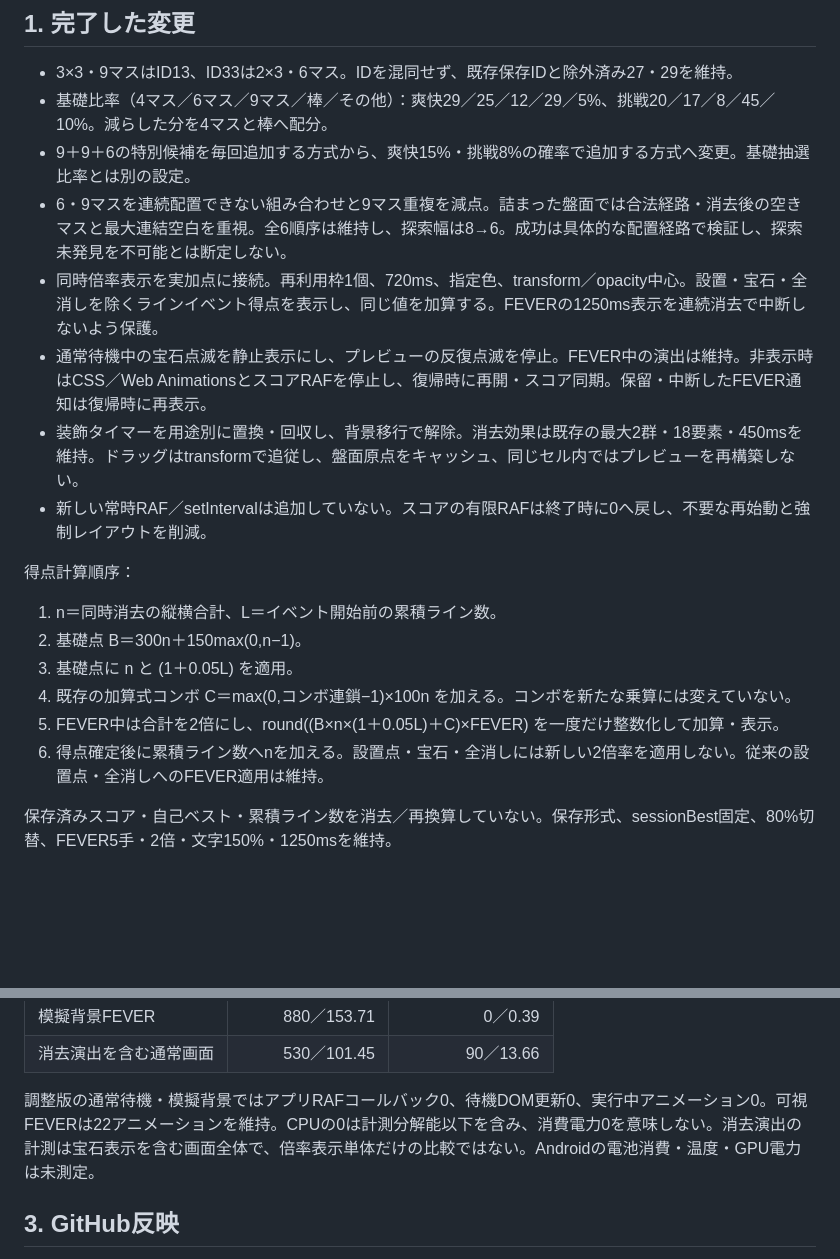
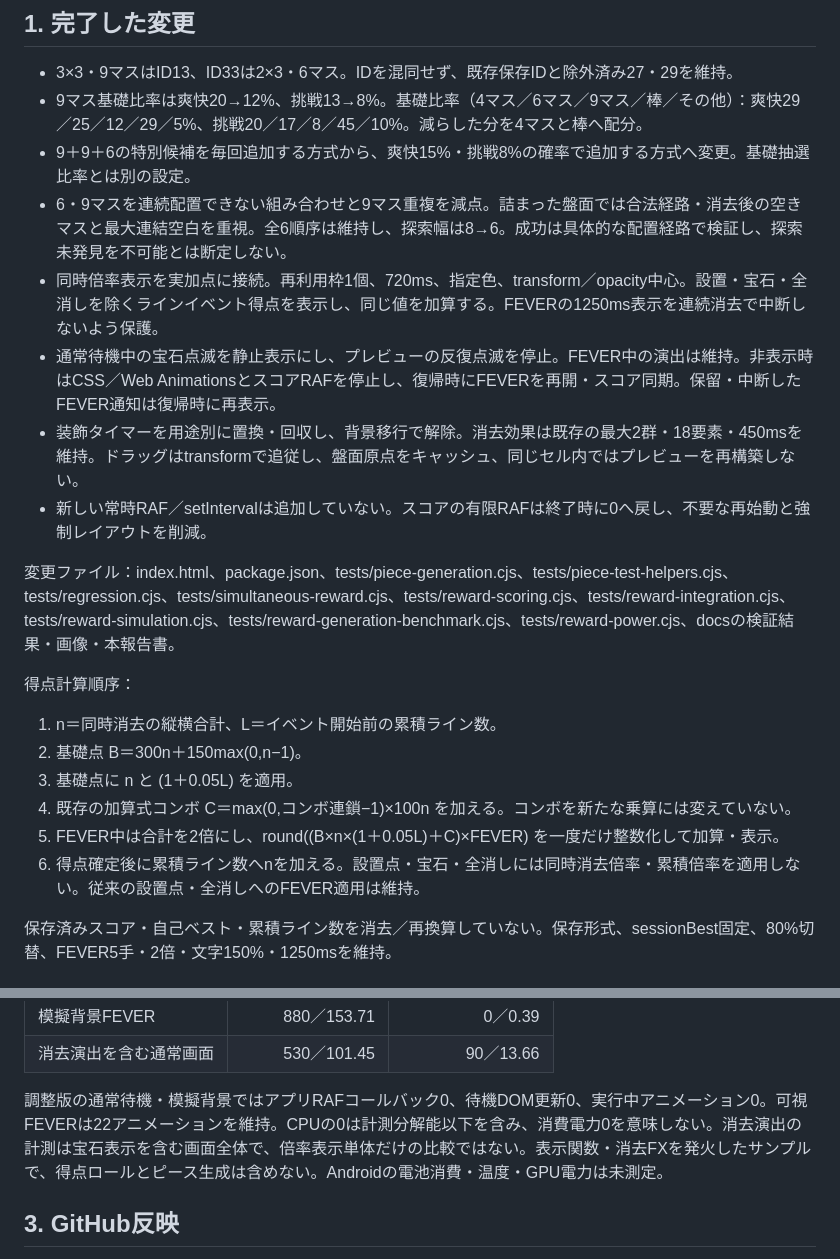
Before and after one commit to takeuchisetsubi2026-ctrl/jewel-mine-public, a Markdown page: docs/reports/2026-10-25-reward-balance-battery.md, 2 parts joined by grey strips. Drawn GitHub-style; blank space fills up the shorter version.

Commit message:
Clarify measurement scope and final handoff details

```diff
--- a/docs/reports/2026-10-25-reward-balance-battery.md
+++ b/docs/reports/2026-10-25-reward-balance-battery.md
@@ -11,21 +11,24 @@ FEVER表示保護コミット：8079485a9fd6584813b8cad3227de3ea395f7de4
 ## 1. 完了した変更
 
 - 3×3・9マスはID13、ID33は2×3・6マス。IDを混同せず、既存保存IDと除外済み27・29を維持。
-- 基礎比率（4マス／6マス／9マス／棒／その他）：爽快29／25／12／29／5%、挑戦20／17／8／45／10%。減らした分を4マスと棒へ配分。
+- 9マス基礎比率は爽快20→12%、挑戦13→8%。基礎比率（4マス／6マス／9マス／棒／その他）：爽快29／25／12／29／5%、挑戦20／17／8／45／10%。減らした分を4マスと棒へ配分。
 - 9＋9＋6の特別候補を毎回追加する方式から、爽快15%・挑戦8%の確率で追加する方式へ変更。基礎抽選比率とは別の設定。
 - 6・9マスを連続配置できない組み合わせと9マス重複を減点。詰まった盤面では合法経路・消去後の空きマスと最大連結空白を重視。全6順序は維持し、探索幅は8→6。成功は具体的な配置経路で検証し、探索未発見を不可能とは断定しない。
 - 同時倍率表示を実加点に接続。再利用枠1個、720ms、指定色、transform／opacity中心。設置・宝石・全消しを除くラインイベント得点を表示し、同じ値を加算する。FEVERの1250ms表示を連続消去で中断しないよう保護。
-- 通常待機中の宝石点滅を静止表示にし、プレビューの反復点滅を停止。FEVER中の演出は維持。非表示時はCSS／Web AnimationsとスコアRAFを停止し、復帰時に再開・スコア同期。保留・中断したFEVER通知は復帰時に再表示。
+- 通常待機中の宝石点滅を静止表示にし、プレビューの反復点滅を停止。FEVER中の演出は維持。非表示時はCSS／Web AnimationsとスコアRAFを停止し、復帰時にFEVERを再開・スコア同期。保留・中断したFEVER通知は復帰時に再表示。
 - 装飾タイマーを用途別に置換・回収し、背景移行で解除。消去効果は既存の最大2群・18要素・450msを維持。ドラッグはtransformで追従し、盤面原点をキャッシュ、同じセル内ではプレビューを再構築しない。
 - 新しい常時RAF／setIntervalは追加していない。スコアの有限RAFは終了時に0へ戻し、不要な再始動と強制レイアウトを削減。
 
+変更ファイル：index.html、package.json、tests/piece-generation.cjs、tests/piece-test-helpers.cjs、tests/regression.cjs、tests/simultaneous-reward.cjs、tests/reward-scoring.cjs、tests/reward-integration.cjs、tests/reward-simulation.cjs、tests/reward-generation-benchmark.cjs、tests/reward-power.cjs、docsの検証結果・画像・本報告書。
+
 得点計算順序：
+
 1. n＝同時消去の縦横合計、L＝イベント開始前の累積ライン数。
 2. 基礎点 B＝300n＋150max(0,n−1)。
 3. 基礎点に n と (1＋0.05L) を適用。
 4. 既存の加算式コンボ C＝max(0,コンボ連鎖−1)×100n を加える。コンボを新たな乗算には変えていない。
 5. FEVER中は合計を2倍にし、round((B×n×(1＋0.05L)＋C)×FEVER) を一度だけ整数化して加算・表示。
-6. 得点確定後に累積ライン数へnを加える。設置点・宝石・全消しには新しい2倍率を適用しない。従来の設置点・全消しへのFEVER適用は維持。
+6. 得点確定後に累積ライン数へnを加える。設置点・宝石・全消しには同時消去倍率・累積倍率を適用しない。従来の設置点・全消しへのFEVER適用は維持。
 
 保存済みスコア・自己ベスト・累積ライン数を消去／再換算していない。保存形式、sessionBest固定、80%切替、FEVER5手・2倍・文字150%・1250msを維持。
 
@@ -85,7 +88,7 @@ CPU：Chromium 154、360×800、各1.5秒×3回の中央値。ブラウザ全プ
 |模擬背景FEVER|880／153.71|0／0.39|
 |消去演出を含む通常画面|530／101.45|90／13.66|
 
-調整版の通常待機・模擬背景ではアプリRAFコールバック0、待機DOM更新0、実行中アニメーション0。可視FEVERは22アニメーションを維持。CPUの0は計測分解能以下を含み、消費電力0を意味しない。消去演出の計測は宝石表示を含む画面全体で、倍率表示単体だけの比較ではない。Androidの電池消費・温度・GPU電力は未測定。
+調整版の通常待機・模擬背景ではアプリRAFコールバック0、待機DOM更新0、実行中アニメーション0。可視FEVERは22アニメーションを維持。CPUの0は計測分解能以下を含み、消費電力0を意味しない。消去演出の計測は宝石表示を含む画面全体で、倍率表示単体だけの比較ではない。表示関数・消去FXを発火したサンプルで、得点ロールとピース生成は含めない。Androidの電池消費・温度・GPU電力は未測定。
 
 ## 3. GitHub反映
 
```
